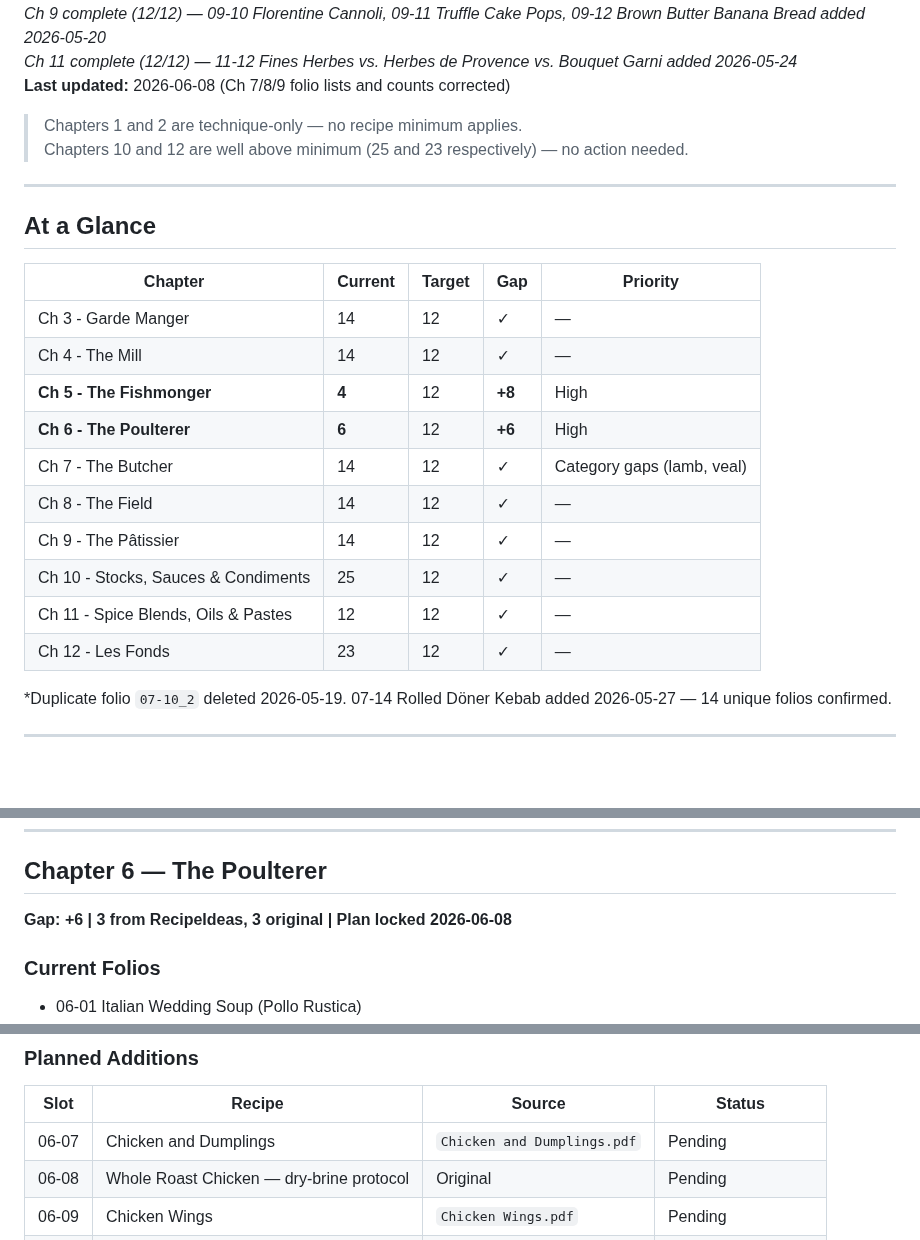
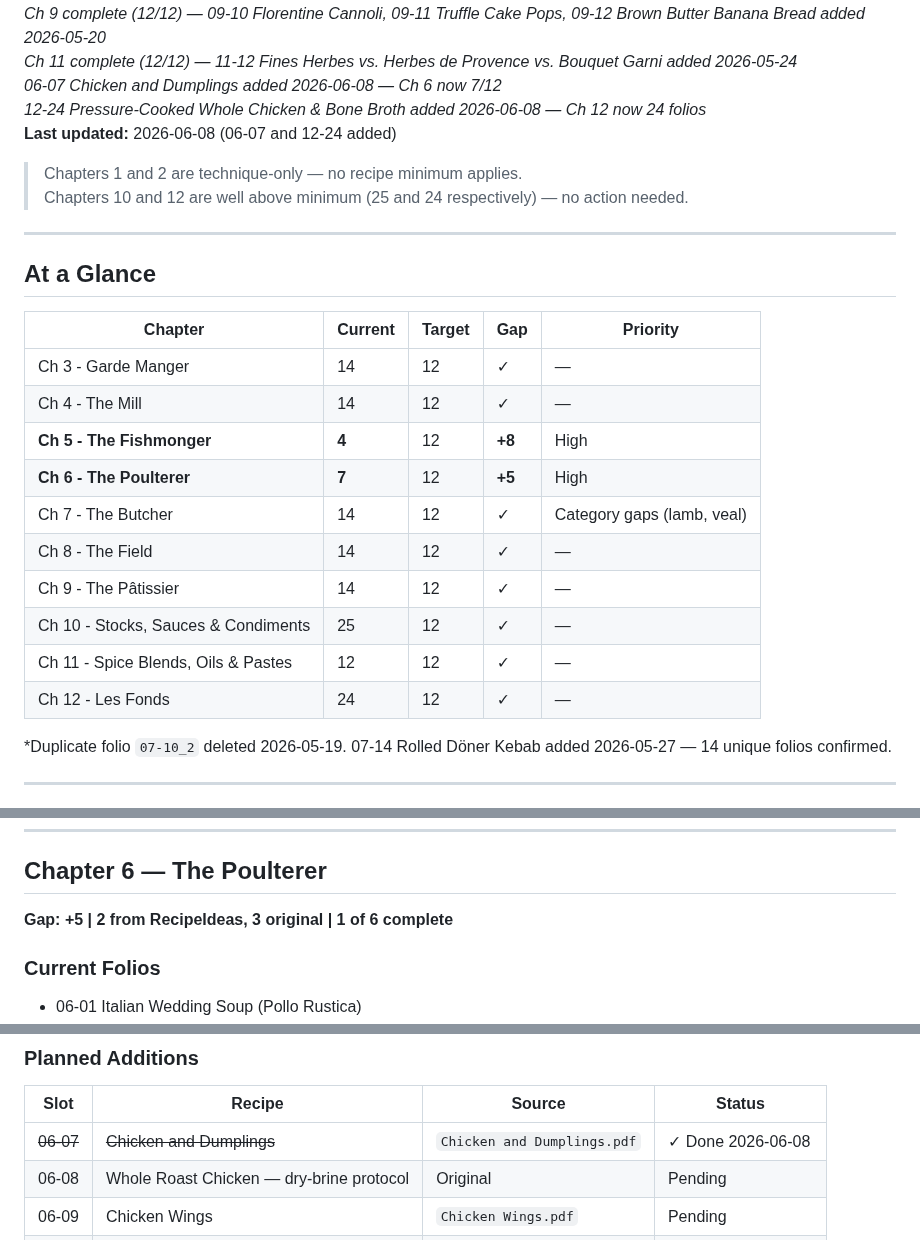
Before and after one commit to kevinward1969/cafe-athena, a Markdown page: CONTENT_PLAN.md, 3 parts joined by grey strips. GitHub-like rendering; blank space fills up the shorter version.

Commit message:
chore(tracking): update CONTENT_PLAN for 06-07 and 12-24 — Ch 6 now 7/12 (+5 gap), Ch 12 now 24 folios

```diff
--- a/CONTENT_PLAN.md
+++ b/CONTENT_PLAN.md
@@ -5,9 +5,11 @@
 *Ch 9 complete (12/12) — 09-10 Florentine Cannoli, 09-11 Truffle Cake Pops, 09-12 Brown Butter Banana Bread added 2026-05-20*
 *Ch 11 complete (12/12) — 11-12 Fines Herbes vs. Herbes de Provence vs. Bouquet Garni added 2026-05-24*
-**Last updated:** 2026-06-08 (Ch 7/8/9 folio lists and counts corrected)
+*06-07 Chicken and Dumplings added 2026-06-08 — Ch 6 now 7/12*
+*12-24 Pressure-Cooked Whole Chicken & Bone Broth added 2026-06-08 — Ch 12 now 24 folios*
+**Last updated:** 2026-06-08 (06-07 and 12-24 added)
 
 > Chapters 1 and 2 are technique-only — no recipe minimum applies.
-> Chapters 10 and 12 are well above minimum (25 and 23 respectively) — no action needed.
+> Chapters 10 and 12 are well above minimum (25 and 24 respectively) — no action needed.
 
 ---
 
@@ -18,13 +20,13 @@
 | Ch 3 - Garde Manger | 14 | 12 | ✓ | — |
 | Ch 4 - The Mill | 14 | 12 | ✓ | — |
 | **Ch 5 - The Fishmonger** | **4** | 12 | **+8** | High |
-| **Ch 6 - The Poulterer** | **6** | 12 | **+6** | High |
+| **Ch 6 - The Poulterer** | **7** | 12 | **+5** | High |
 | Ch 7 - The Butcher | 14 | 12 | ✓ | Category gaps (lamb, veal) |
 | Ch 8 - The Field | 14 | 12 | ✓ | — |
 | Ch 9 - The Pâtissier | 14 | 12 | ✓ | — |
 | Ch 10 - Stocks, Sauces & Condiments | 25 | 12 | ✓ | — |
 | Ch 11 - Spice Blends, Oils & Pastes | 12 | 12 | ✓ | — |
-| Ch 12 - Les Fonds | 23 | 12 | ✓ | — |
+| Ch 12 - Les Fonds | 24 | 12 | ✓ | — |
 
 *Duplicate folio `07-10_2` deleted 2026-05-19. 07-14 Rolled Döner Kebab added 2026-05-27 — 14 unique folios confirmed.
 
@@ -72,7 +74,7 @@
 
 ## Chapter 6 — The Poulterer
 
-**Gap: +6 | 3 from RecipeIdeas, 3 original | Plan locked 2026-06-08**
+**Gap: +5 | 2 from RecipeIdeas, 3 original | 1 of 6 complete**
 
 ### Current Folios
 
@@ -104,7 +106,7 @@
 
 | Slot | Recipe | Source | Status |
 |------|--------|--------|--------|
-| 06-07 | Chicken and Dumplings | `Chicken and Dumplings.pdf` | Pending |
+| ~~06-07~~ | ~~Chicken and Dumplings~~ | `Chicken and Dumplings.pdf` | ✓ Done 2026-06-08 |
 | 06-08 | Whole Roast Chicken — dry-brine protocol | Original | Pending |
 | 06-09 | Chicken Wings | `Chicken Wings.pdf` | Pending |
 | 06-10 | Chicken Christopher | `Chicken Christopher.pdf` | Pending |
```
Also changed, not shown: other parts of CONTENT_PLAN.md (+1 -1 lines).
